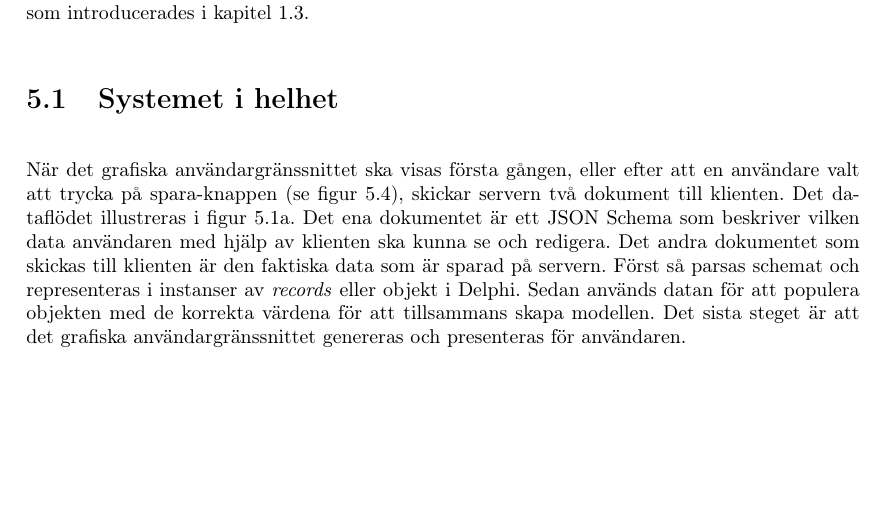
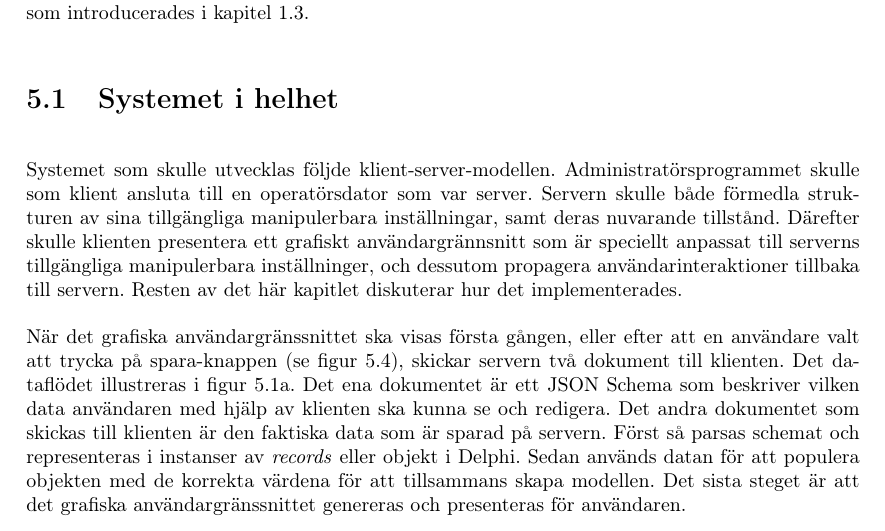
Before and after one commit to juliuscc/kth-ii143x, a LaTeX thesis (report.tex, which reads tex/5-resultat.tex): part of page 34 of 59, cut so that both start at the same text, the shorter picture padded with empty space. Compiled offline with pdfLaTeX.

Commit message:
Lade till inledning till 5.1

```diff
--- a/tex/5-resultat.tex
+++ b/tex/5-resultat.tex
@@ -3,6 +3,8 @@
 Det här kapitlet presenterar hur systemet implementerades. Det diskuterar även frågeställningar som bemöttes samt hur det här arbetet förhåller sig till tidigare implementationer av liknande lösningar. De fyra underkapitlen i det här kapitlet besvarar en av de fyra praktiska frågorna var som introducerades i kapitel \ref{sec:intro:problem}.
 
 \section{Systemet i helhet}
+
+Systemet som skulle utvecklas följde klient-server-modellen. Administratörsprogrammet skulle som klient ansluta till en operatörsdator som var server. Servern skulle både förmedla strukturen av sina tillgängliga manipulerbara inställningar, samt deras nuvarande tillstånd. Därefter skulle klienten presentera ett grafiskt användargrännsnitt som är speciellt anpassat till serverns tillgängliga manipulerbara inställninger, och dessutom propagera användarinteraktioner tillbaka till servern. Resten av det här kapitlet diskuterar hur det implementerades.
 
 När det grafiska användargränssnittet ska visas första gången, eller efter att en användare valt att trycka på spara-knappen (se figur \ref{fig:gui:helhet}), skickar servern två dokument till klienten. Det dataflödet illustreras i figur \ref{fig:system:ner}. Det ena dokumentet är ett JSON Schema som beskriver vilken data användaren med hjälp av klienten ska kunna se och redigera. Det andra dokumentet som skickas till klienten är den faktiska data som är sparad på servern. Först så parsas schemat och representeras i instanser av \textit{records} eller objekt i Delphi. Sedan används datan för att populera objekten med de korrekta värdena för att tillsammans skapa modellen. Det sista steget är att det grafiska användargränssnittet genereras och presenteras för användaren.
 
```
Also changed, not shown: report.pdf.
